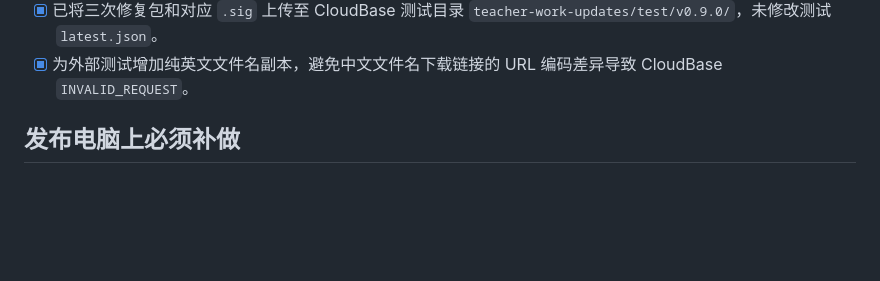
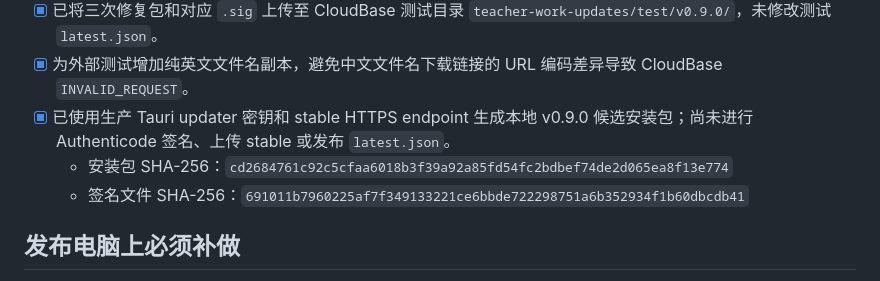
Before and after one commit to kejixiaoliang/teacher-work-platform, a Markdown page: docs/current/2026-08-29-v0.9.0-Windows安装版发行与自动更新-发布检查清单.md, the part around the change. GitHub-like rendering; blank space fills up the shorter version.

Commit message:
build: record v0.9.0 production candidate

```diff
--- a/docs/current/2026-08-29-v0.9.0-Windows安装版发行与自动更新-发布检查清单.md
+++ b/docs/current/2026-08-29-v0.9.0-Windows安装版发行与自动更新-发布检查清单.md
@@ -31,6 +31,9 @@
 - [x] 修正 NSIS 对 PowerShell `$` 变量的转义遗漏，并重新生成三次修复验收包：`E:\工作台测试\教师工作台_0.9.0_进程保护三次修复-setup.exe` 及对应 `.sig`；待模拟残留进程后进行最终验收。
 - [x] 已将三次修复包和对应 `.sig` 上传至 CloudBase 测试目录 `teacher-work-updates/test/v0.9.0/`，未修改测试 `latest.json`。
 - [x] 为外部测试增加纯英文文件名副本，避免中文文件名下载链接的 URL 编码差异导致 CloudBase `INVALID_REQUEST`。
+- [x] 已使用生产 Tauri updater 密钥和 stable HTTPS endpoint 生成本地 v0.9.0 候选安装包；尚未进行 Authenticode 签名、上传 stable 或发布 `latest.json`。
+  - 安装包 SHA-256：`cd2684761c92c5cfaa6018b3f39a92a85fd54fc2bdbef74de2d065ea8f13e774`
+  - 签名文件 SHA-256：`691011b7960225af7f349133221ce6bbde722298751a6b352934f1b60dbcdb41`
 
 ## 发布电脑上必须补做
 
```
